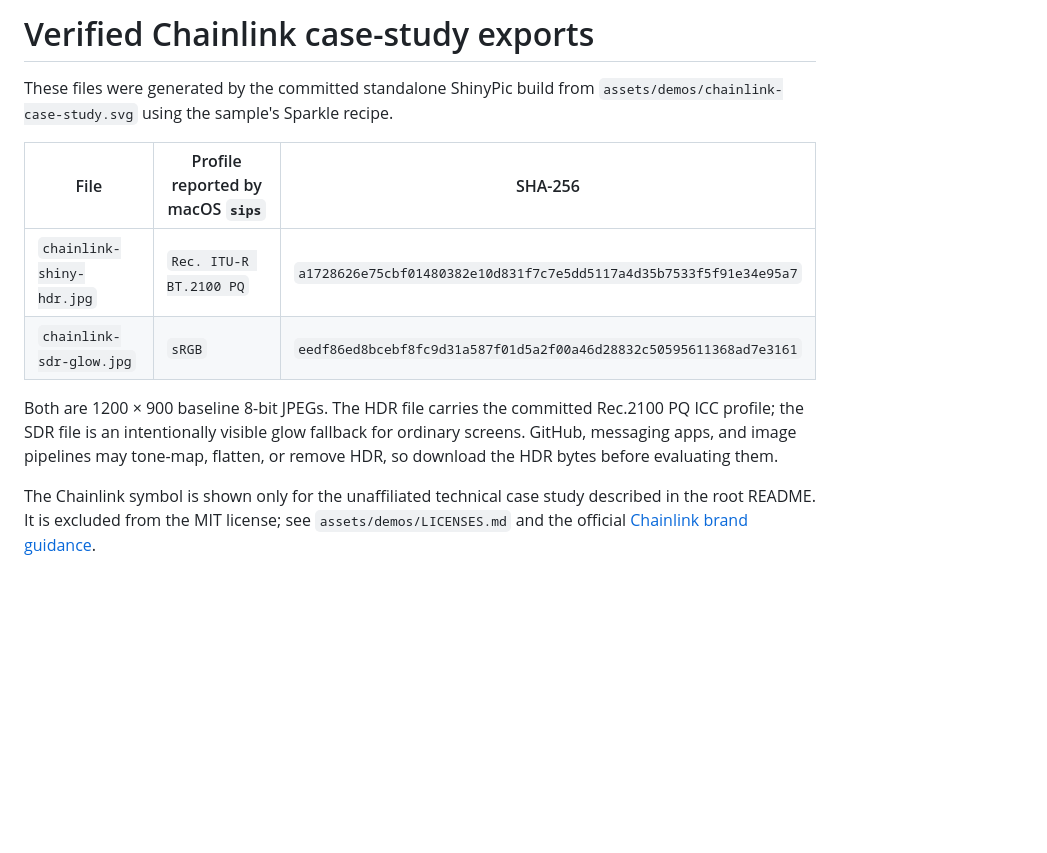
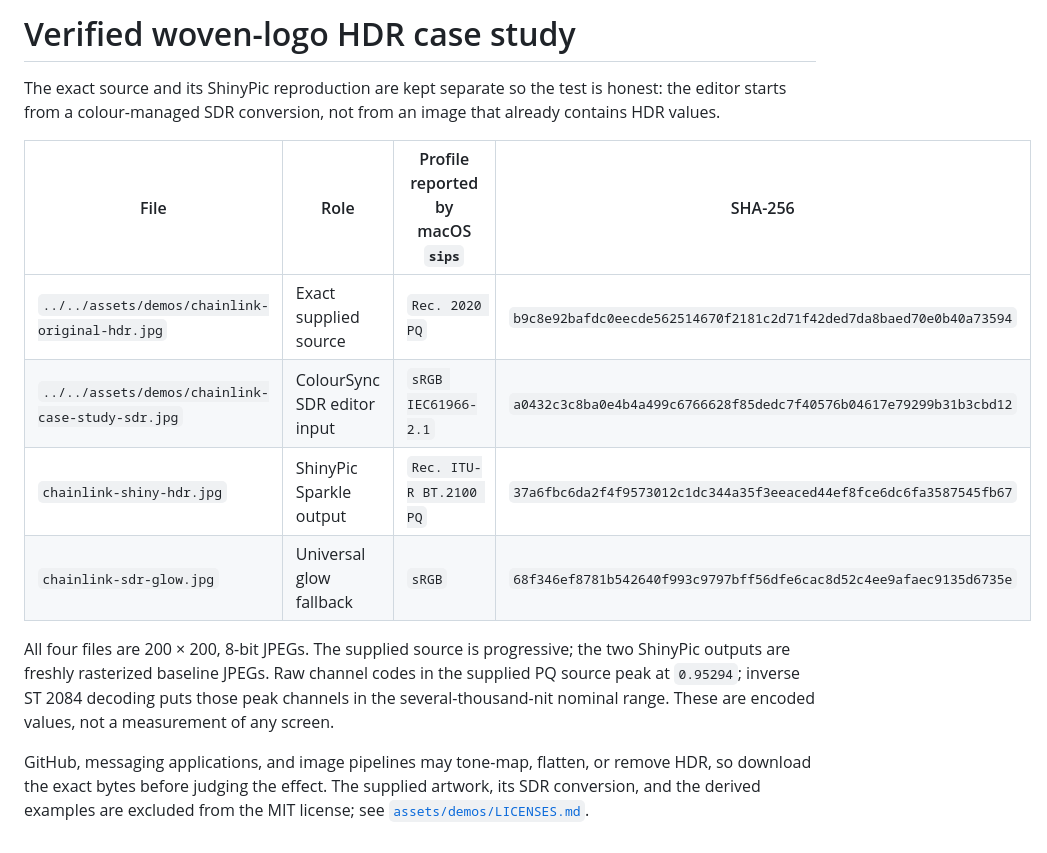
Before and after one commit to peterhanily/shinypic, a Markdown page: docs/examples/README.md, the part around the change. Drawn GitHub-style; blank space fills up the shorter version.

Commit message:
Use the original Rec.2020 PQ case-study image

```diff
--- a/docs/examples/README.md
+++ b/docs/examples/README.md
@@ -1,19 +1,23 @@
-# Verified Chainlink case-study exports
+# Verified woven-logo HDR case study
 
-These files were generated by the committed standalone ShinyPic build from
-`assets/demos/chainlink-case-study.svg` using the sample's Sparkle recipe.
+The exact source and its ShinyPic reproduction are kept separate so the test is
+honest: the editor starts from a colour-managed SDR conversion, not from an
+image that already contains HDR values.
 
-| File | Profile reported by macOS `sips` | SHA-256 |
-| --- | --- | --- |
-| `chainlink-shiny-hdr.jpg` | `Rec. ITU-R BT.2100 PQ` | `a1728626e75cbf01480382e10d831f7c7e5dd5117a4d35b7533f5f91e34e95a7` |
-| `chainlink-sdr-glow.jpg` | `sRGB` | `eedf86ed8bcebf8fc9d31a587f01d5a2f00a46d28832c50595611368ad7e3161` |
+| File | Role | Profile reported by macOS `sips` | SHA-256 |
+| --- | --- | --- | --- |
+| `../../assets/demos/chainlink-original-hdr.jpg` | Exact supplied source | `Rec. 2020 PQ` | `b9c8e92bafdc0eecde562514670f2181c2d71f42ded7da8baed70e0b40a73594` |
+| `../../assets/demos/chainlink-case-study-sdr.jpg` | ColourSync SDR editor input | `sRGB IEC61966-2.1` | `a0432c3c8ba0e4b4a499c6766628f85dedc7f40576b04617e79299b31b3cbd12` |
+| `chainlink-shiny-hdr.jpg` | ShinyPic Sparkle output | `Rec. ITU-R BT.2100 PQ` | `37a6fbc6da2f4f9573012c1dc344a35f3eeaced44ef8fce6dc6fa3587545fb67` |
+| `chainlink-sdr-glow.jpg` | Universal glow fallback | `sRGB` | `68f346ef8781b542640f993c9797bff56dfe6cac8d52c4ee9afaec9135d6735e` |
 
-Both are 1200 × 900 baseline 8-bit JPEGs. The HDR file carries the committed
-Rec.2100 PQ ICC profile; the SDR file is an intentionally visible glow fallback
-for ordinary screens. GitHub, messaging apps, and image pipelines may tone-map,
-flatten, or remove HDR, so download the HDR bytes before evaluating them.
+All four files are 200 × 200, 8-bit JPEGs. The supplied source is progressive;
+the two ShinyPic outputs are freshly rasterized baseline JPEGs. Raw channel
+codes in the supplied PQ source peak at `0.95294`; inverse ST 2084 decoding puts
+those peak channels in the several-thousand-nit nominal range. These are
+encoded values, not a measurement of any screen.
 
-The Chainlink symbol is shown only for the unaffiliated technical case study
-described in the root README. It is excluded from the MIT license; see
-`assets/demos/LICENSES.md` and the official
-[Chainlink brand guidance](https://chain.link/brand-assets).
+GitHub, messaging applications, and image pipelines may tone-map, flatten, or
+remove HDR, so download the exact bytes before judging the effect. The supplied
+artwork, its SDR conversion, and the derived examples are excluded from the MIT
+license; see [`assets/demos/LICENSES.md`](../../assets/demos/LICENSES.md).
```
Also changed, not shown: README.md (+18 -17 lines), assets/demos/LICENSES.md (+20 -13 lines), assets/demos/chainlink-case-study-sdr.jpg (added), assets/demos/chainlink-original-hdr.jpg (added), docs/examples/chainlink-sdr-glow.jpg, docs/examples/chainlink-shiny-hdr.jpg, 10 other files.
